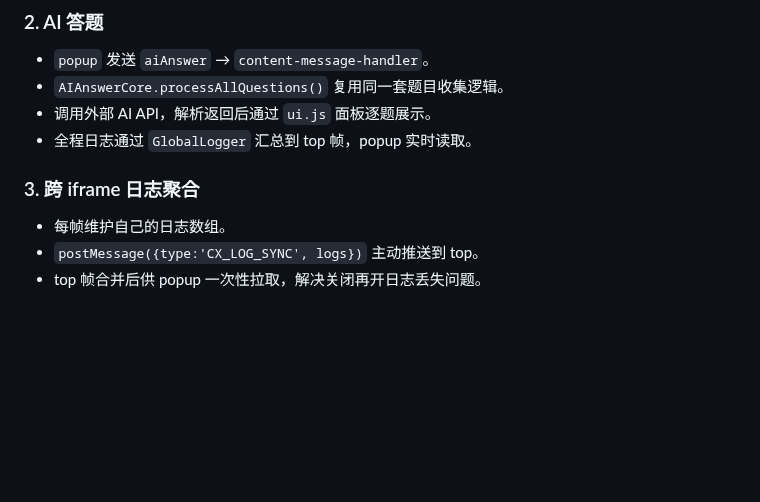
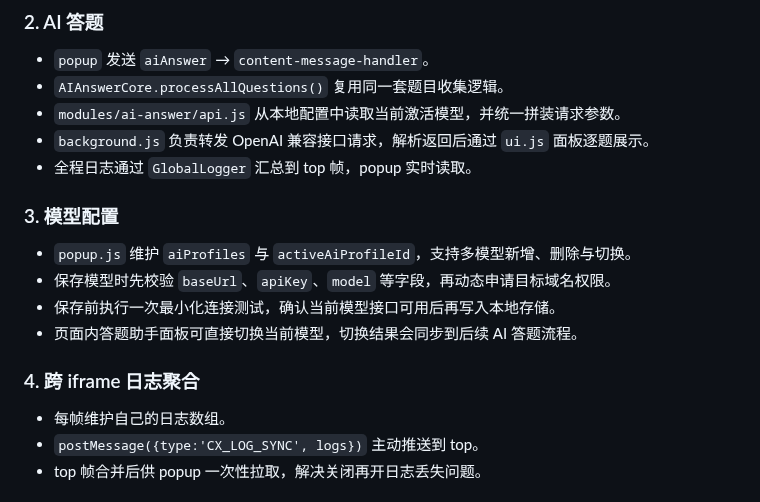
Before and after one commit to iPycc/Fk-Chaoxing-Extension, a Markdown page: README.md, the part around one of its changes. Rendered like a GitHub page; blank space fills up the shorter version.

```diff
--- a/README.md
+++ b/README.md
@@ -69,10 +73,18 @@ Chrome 扩展，为超星学习通提供一键复制、字体解密、接入AI
 
 - `popup` 发送 `aiAnswer` → `content-message-handler`。
 - `AIAnswerCore.processAllQuestions()` 复用同一套题目收集逻辑。
-- 调用外部 AI API，解析返回后通过 `ui.js` 面板逐题展示。
+- `modules/ai-answer/api.js` 从本地配置中读取当前激活模型，并统一拼装请求参数。
+- `background.js` 负责转发 OpenAI 兼容接口请求，解析返回后通过 `ui.js` 面板逐题展示。
 - 全程日志通过 `GlobalLogger` 汇总到 top 帧，popup 实时读取。
 
-### 3. 跨 iframe 日志聚合
+### 3. 模型配置
+
+- `popup.js` 维护 `aiProfiles` 与 `activeAiProfileId`，支持多模型新增、删除与切换。
+- 保存模型时先校验 `baseUrl`、`apiKey`、`model` 等字段，再动态申请目标域名权限。
+- 保存前执行一次最小化连接测试，确认当前模型接口可用后再写入本地存储。
+- 页面内答题助手面板可直接切换当前模型，切换结果会同步到后续 AI 答题流程。
+
+### 4. 跨 iframe 日志聚合
 
 - 每帧维护自己的日志数组。
 - `postMessage({type:'CX_LOG_SYNC', logs})` 主动推送到 top。
```
Also changed, not shown: other parts of README.md (+32 -28 lines), CHANGELOG.md (+22 -0 lines), 示例.png, 10 other files.
